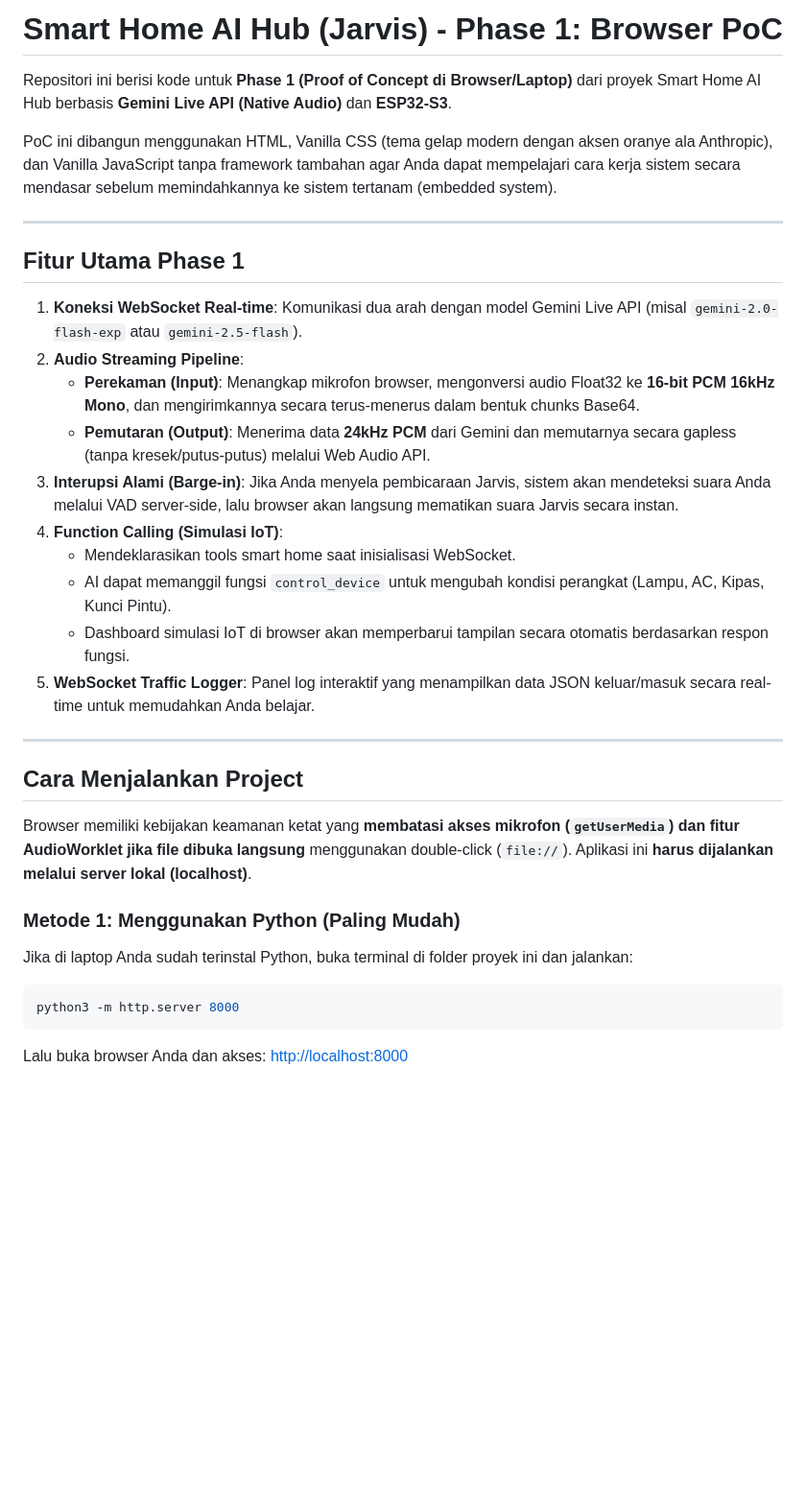
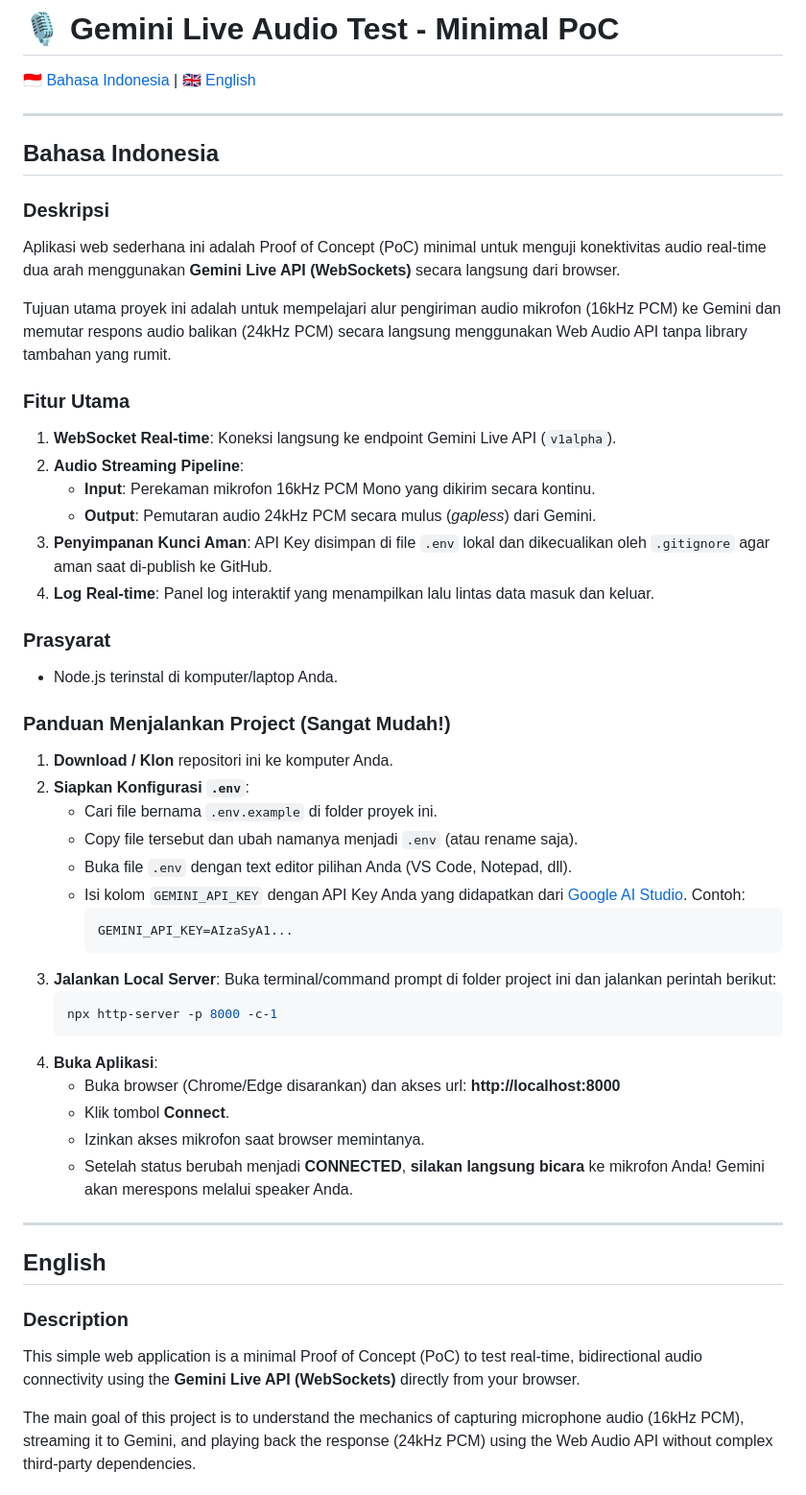
Before and after one commit to jeyyprtf/EXAMPLE-AI-SmartHome-Jarvis, a Markdown page: README.md, the part around one of its changes. Shown at 96% size. GitHub-like rendering; blank space fills up the shorter version.

````diff
--- a/README.md
+++ b/README.md
@@ -1,34 +1,55 @@
-# Smart Home AI Hub (Jarvis) - Phase 1: Browser PoC
+# 🎙️ Gemini Live Audio Test - Minimal PoC
 
-Repositori ini berisi kode untuk **Phase 1 (Proof of Concept di Browser/Laptop)** dari proyek Smart Home AI Hub berbasis **Gemini Live API (Native Audio)** dan **ESP32-S3**.
-
-PoC ini dibangun menggunakan HTML, Vanilla CSS (tema gelap modern dengan aksen oranye ala Anthropic), dan Vanilla JavaScript tanpa framework tambahan agar Anda dapat mempelajari cara kerja sistem secara mendasar sebelum memindahkannya ke sistem tertanam (embedded system).
+[🇮🇩 Bahasa Indonesia](#bahasa-indonesia) | [🇬🇧 English](#english)
 
 ---
 
-## Fitur Utama Phase 1
+## Bahasa Indonesia
 
-1. **Koneksi WebSocket Real-time**: Komunikasi dua arah dengan model Gemini Live API (misal `gemini-2.0-flash-exp` atau `gemini-2.5-flash`).
+### Deskripsi
+Aplikasi web sederhana ini adalah Proof of Concept (PoC) minimal untuk menguji konektivitas audio real-time dua arah menggunakan **Gemini Live API (WebSockets)** secara langsung dari browser.
+
+Tujuan utama proyek ini adalah untuk mempelajari alur pengiriman audio mikrofon (16kHz PCM) ke Gemini dan memutar respons audio balikan (24kHz PCM) secara langsung menggunakan Web Audio API tanpa library tambahan yang rumit.
+
+### Fitur Utama
+1. **WebSocket Real-time**: Koneksi langsung ke endpoint Gemini Live API (`v1alpha`).
 2. **Audio Streaming Pipeline**:
-   - **Perekaman (Input)**: Menangkap mikrofon browser, mengonversi audio Float32 ke **16-bit PCM 16kHz Mono**, dan mengirimkannya secara terus-menerus dalam bentuk chunks Base64.
-   - **Pemutaran (Output)**: Menerima data **24kHz PCM** dari Gemini dan memutarnya secara gapless (tanpa kresek/putus-putus) melalui Web Audio API.
-3. **Interupsi Alami (Barge-in)**: Jika Anda menyela pembicaraan Jarvis, sistem akan mendeteksi suara Anda melalui VAD server-side, lalu browser akan langsung mematikan suara Jarvis secara instan.
-4. **Function Calling (Simulasi IoT)**:
-   - Mendeklarasikan tools smart home saat inisialisasi WebSocket.
-   - AI dapat memanggil fungsi `control_device` untuk mengubah kondisi perangkat (Lampu, AC, Kipas, Kunci Pintu).
-   - Dashboard simulasi IoT di browser akan memperbarui tampilan secara otomatis berdasarkan respon fungsi.
-5. **WebSocket Traffic Logger**: Panel log interaktif yang menampilkan data JSON keluar/masuk secara real-time untuk memudahkan Anda belajar.
+   * **Input**: Perekaman mikrofon 16kHz PCM Mono yang dikirim secara kontinu.
+   * **Output**: Pemutaran audio 24kHz PCM secara mulus (*gapless*) dari Gemini.
+3. **Penyimpanan Kunci Aman**: API Key disimpan di file `.env` lokal dan dikecualikan oleh `.gitignore` agar aman saat di-publish ke GitHub.
+4. **Log Real-time**: Panel log interaktif yang menampilkan lalu lintas data masuk dan keluar.
+
+### Prasyarat
+- Node.js terinstal di komputer/laptop Anda.
+
+### Panduan Menjalankan Project (Sangat Mudah!)
+
+1. **Download / Klon** repositori ini ke komputer Anda.
+2. **Siapkan Konfigurasi `.env`**:
+   * Cari file bernama `.env.example` di folder proyek ini.
+   * Copy file tersebut dan ubah namanya menjadi `.env` (atau rename saja).
+   * Buka file `.env` dengan text editor pilihan Anda (VS Code, Notepad, dll).
+   * Isi kolom `GEMINI_API_KEY` dengan API Key Anda yang didapatkan dari [Google AI Studio](https://aistudio.google.com/). Contoh:
+     ```env
+     GEMINI_API_KEY=AIzaSyA1...
+     ```
+3. **Jalankan Local Server**:
+   Buka terminal/command prompt di folder project ini dan jalankan perintah berikut:
+   ```bash
+   npx http-server -p 8000 -c-1
+   ```
+4. **Buka Aplikasi**:
+   * Buka browser (Chrome/Edge disarankan) dan akses url: **http://localhost:8000**
+   * Klik tombol **Connect**.
+   * Izinkan akses mikrofon saat browser memintanya.
+   * Setelah status berubah menjadi **CONNECTED**, **silakan langsung bicara** ke mikrofon Anda! Gemini akan merespons melalui speaker Anda.
 
 ---
 
-## Cara Menjalankan Project
+## English
 
-Browser memiliki kebijakan keamanan ketat yang **membatasi akses mikrofon (`getUserMedia`) dan fitur AudioWorklet jika file dibuka langsung** menggunakan double-click (`file://`). Aplikasi ini **harus dijalankan melalui server lokal (localhost)**.
+### Description
+This simple web application is a minimal Proof of Concept (PoC) to test real-time, bidirectional audio connectivity using the **Gemini Live API (WebSockets)** directly from your browser.
 
-### Metode 1: Menggunakan Python (Paling Mudah)
-Jika di laptop Anda sudah terinstal Python, buka terminal di folder proyek ini dan jalankan:
-```bash
-python3 -m http.server 8000
-```
-Lalu buka browser Anda dan akses: [http://localhost:8000](http://localhost:8000)
+The main goal of this project is to understand the mechanics of capturing microphone audio (16kHz PCM), streaming it to Gemini, and playing back the response (24kHz PCM) using the Web Audio API without complex third-party dependencies.
 
````
Also changed, not shown: other parts of README.md (+30 -107 lines).
